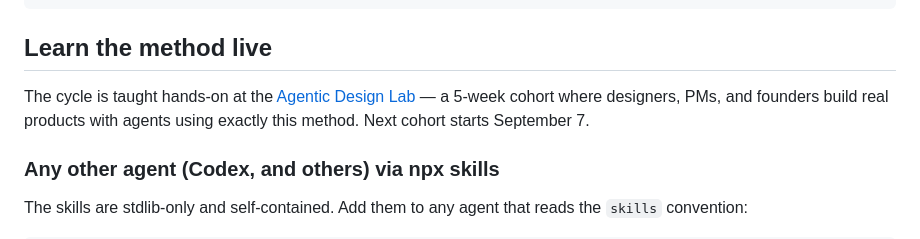
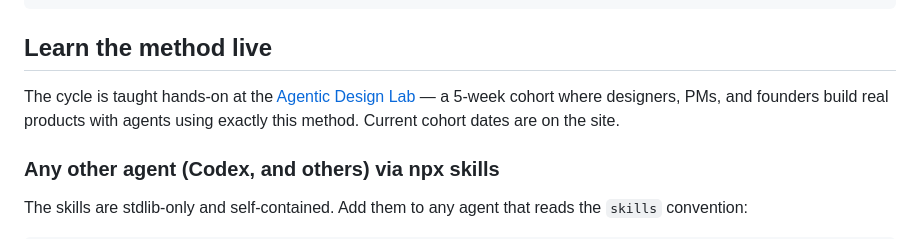
Before and after one commit to glebis/humane-agentic-design, a Markdown page: README.md, the part around the change. GitHub-like rendering.

Commit message:
docs: README defers cohort dates to the site (single source of truth)
Co-Authored-By: Claude Fable 5 <noreply@anthropic.com>

```diff
--- a/README.md
+++ b/README.md
@@ -56,7 +56,7 @@ python3 <plugin>/skills/jtbd/scripts/report.py exec-summary <slug>   # one-page
 
 ## Learn the method live
 
-The cycle is taught hands-on at the [Agentic Design Lab](https://ai-design.salient.community/) — a 5-week cohort where designers, PMs, and founders build real products with agents using exactly this method. Next cohort starts September 7.
+The cycle is taught hands-on at the [Agentic Design Lab](https://ai-design.salient.community/) — a 5-week cohort where designers, PMs, and founders build real products with agents using exactly this method. Current cohort dates are on the site.
 
 ### Any other agent (Codex, and others) via npx skills
 
```
